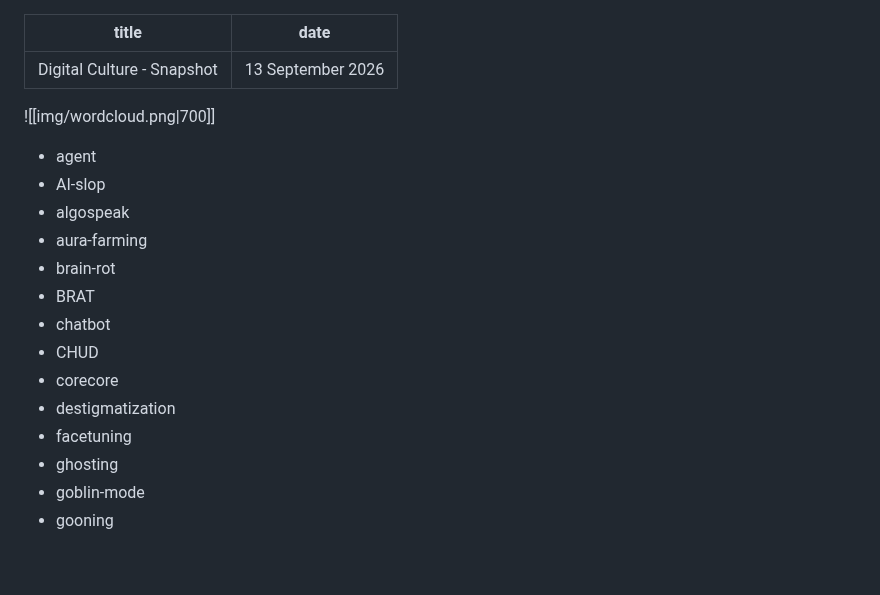
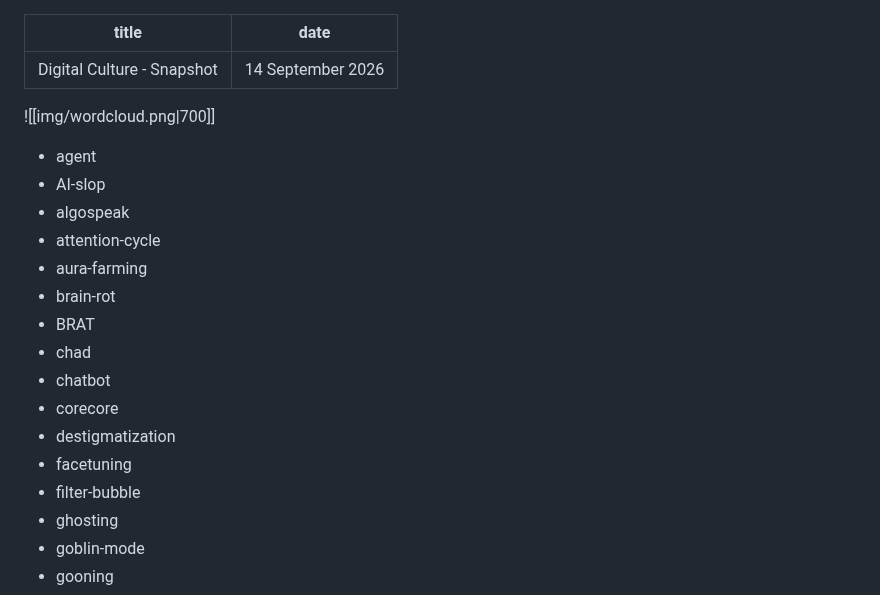
Before and after one commit to mroberts1/marlboro-digital-culture, a Markdown page: content/snapshot.md, the part around the change. Rendered like a GitHub page; blank space fills up the shorter version.

Commit message:
content: refresh the snapshot term list and wordcloud
Co-Authored-By: Claude Opus 5 <noreply@anthropic.com>
Claude-Session: https://claude.ai/code/session_016fpCoGEH1HWYA4mcF1b7FS

```diff
--- a/content/snapshot.md
+++ b/content/snapshot.md
@@ -1,6 +1,6 @@
 ---
 title: Digital Culture - Snapshot
-date: 13 September 2026
+date: 14 September 2026
 ---
 
 ![[img/wordcloud.png|700]]
@@ -8,14 +8,16 @@ date: 13 September 2026
 - agent
 - AI-slop
 - algospeak
+- attention-cycle
 - aura-farming
 - brain-rot
 - BRAT
+- chad
 - chatbot
-- CHUD
 - corecore
 - destigmatization
 - facetuning
+- filter-bubble
 - ghosting
 - goblin-mode
 - gooning
```
Also changed, not shown: content/img/wordcloud.png.
